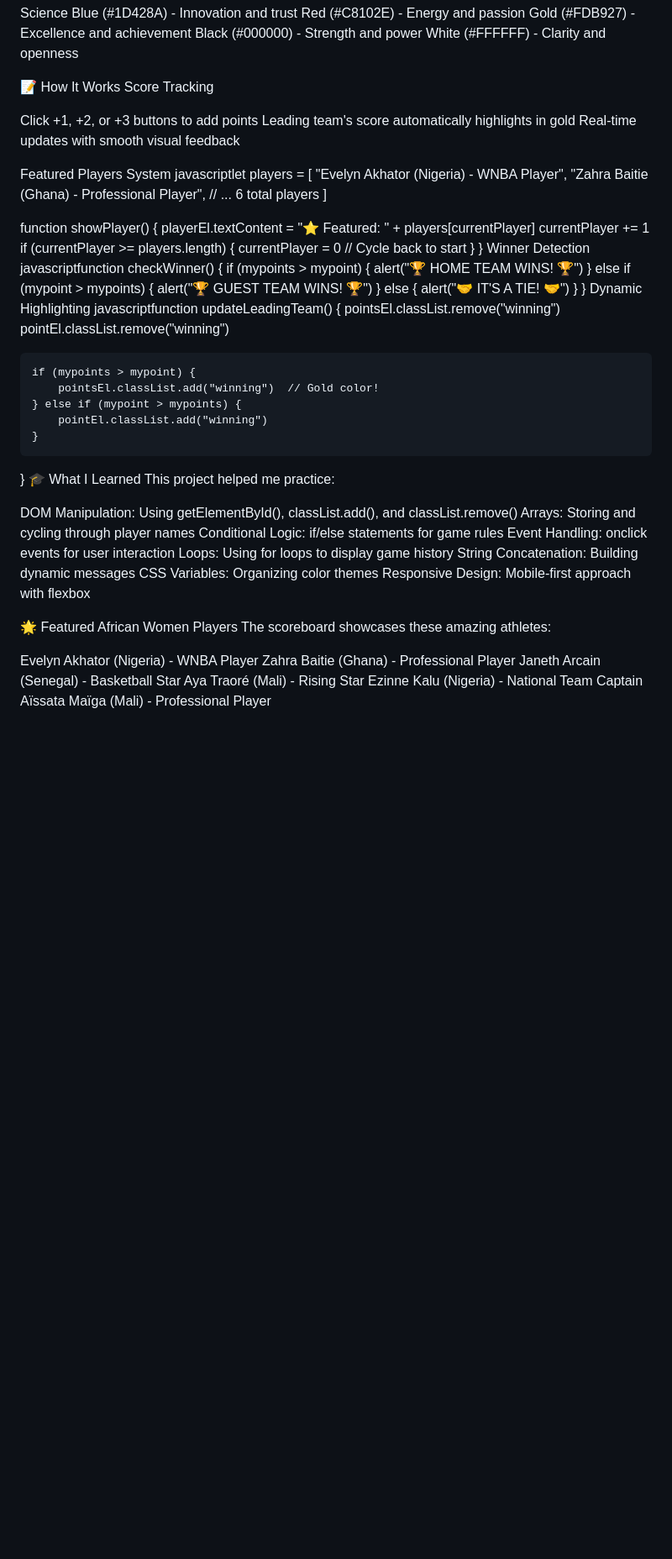
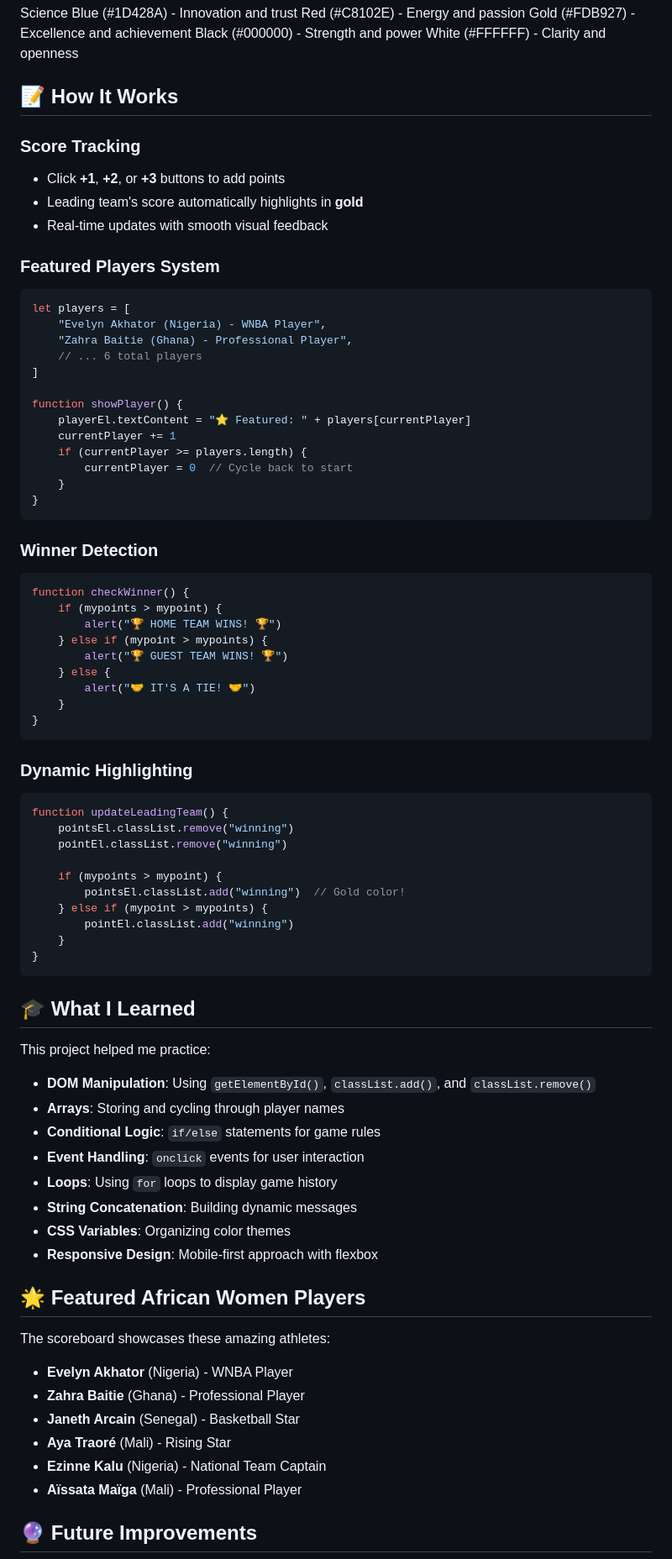
Before and after one commit to SheillaO/She-Hoops-Africa, a Markdown page: README.md, the part around one of its changes. Shown at 84% size. GitHub-like rendering; blank space fills up the shorter version.

````diff
--- a/README.md
+++ b/README.md
@@ -49,15 +49,16 @@ Gold (#FDB927) - Excellence and achievement
 Black (#000000) - Strength and power
 White (#FFFFFF) - Clarity and openness
 
-📝 How It Works
-Score Tracking
+## 📝 How It Works
 
-Click +1, +2, or +3 buttons to add points
-Leading team's score automatically highlights in gold
-Real-time updates with smooth visual feedback
+### Score Tracking
+- Click **+1**, **+2**, or **+3** buttons to add points
+- Leading team's score automatically highlights in **gold**
+- Real-time updates with smooth visual feedback
 
-Featured Players System
-javascriptlet players = [
+### Featured Players System
+```javascript
+let players = [
     "Evelyn Akhator (Nigeria) - WNBA Player",
     "Zahra Baitie (Ghana) - Professional Player",
     // ... 6 total players
@@ -70,8 +71,11 @@ function showPlayer() {
         currentPlayer = 0  // Cycle back to start
     }
 }
-Winner Detection
-javascriptfunction checkWinner() {
+```
+
+### Winner Detection
+```javascript
+function checkWinner() {
     if (mypoints > mypoint) {
         alert("🏆 HOME TEAM WINS! 🏆")
     } else if (mypoint > mypoints) {
@@ -80,8 +84,11 @@ javascriptfunction checkWinner() {
         alert("🤝 IT'S A TIE! 🤝")
     }
 }
-Dynamic Highlighting
-javascriptfunction updateLeadingTeam() {
+```
+
+### Dynamic Highlighting
+```javascript
+function updateLeadingTeam() {
     pointsEl.classList.remove("winning")
     pointEl.classList.remove("winning")
 
@@ -91,25 +98,29 @@ javascriptfunction updateLeadingTeam() {
         pointEl.classList.add("winning")
     }
 }
-🎓 What I Learned
+```
+
+## 🎓 What I Learned
+
 This project helped me practice:
+- **DOM Manipulation**: Using `getElementById()`, `classList.add()`, and `classList.remove()`
+- **Arrays**: Storing and cycling through player names
+- **Conditional Logic**: `if/else` statements for game rules
+- **Event Handling**: `onclick` events for user interaction
+- **Loops**: Using `for` loops to display game history
+- **String Concatenation**: Building dynamic messages
+- **CSS Variables**: Organizing color themes
+- **Responsive Design**: Mobile-first approach with flexbox
 
-DOM Manipulation: Using getElementById(), classList.add(), and classList.remove()
-Arrays: Storing and cycling through player names
-Conditional Logic: if/else statements for game rules
-Event Handling: onclick events for user interaction
-Loops: Using for loops to display game history
-String Concatenation: Building dynamic messages
-CSS Variables: Organizing color themes
-Responsive Design: Mobile-first approach with flexbox
+## 🌟 Featured African Women Players
 
-🌟 Featured African Women Players
 The scoreboard showcases these amazing athletes:
+- **Evelyn Akhator** (Nigeria) - WNBA Player
+- **Zahra Baitie** (Ghana) - Professional Player
+- **Janeth Arcain** (Senegal) - Basketball Star
+- **Aya Traoré** (Mali) - Rising Star
+- **Ezinne Kalu** (Nigeria) - National Team Captain
+- **Aïssata Maïga** (Mali) - Professional Player
 
-Evelyn Akhator (Nigeria) - WNBA Player
-Zahra Baitie (Ghana) - Professional Player
-Janeth Arcain (Senegal) - Basketball Star
-Aya Traoré (Mali) - Rising Star
-Ezinne Kalu (Nigeria) - National Team Captain
-Aïssata Maïga (Mali) - Professional Player
+## 🔮 Future Improvements
 
````
Also changed, not shown: other parts of README.md (+52 -50 lines).
